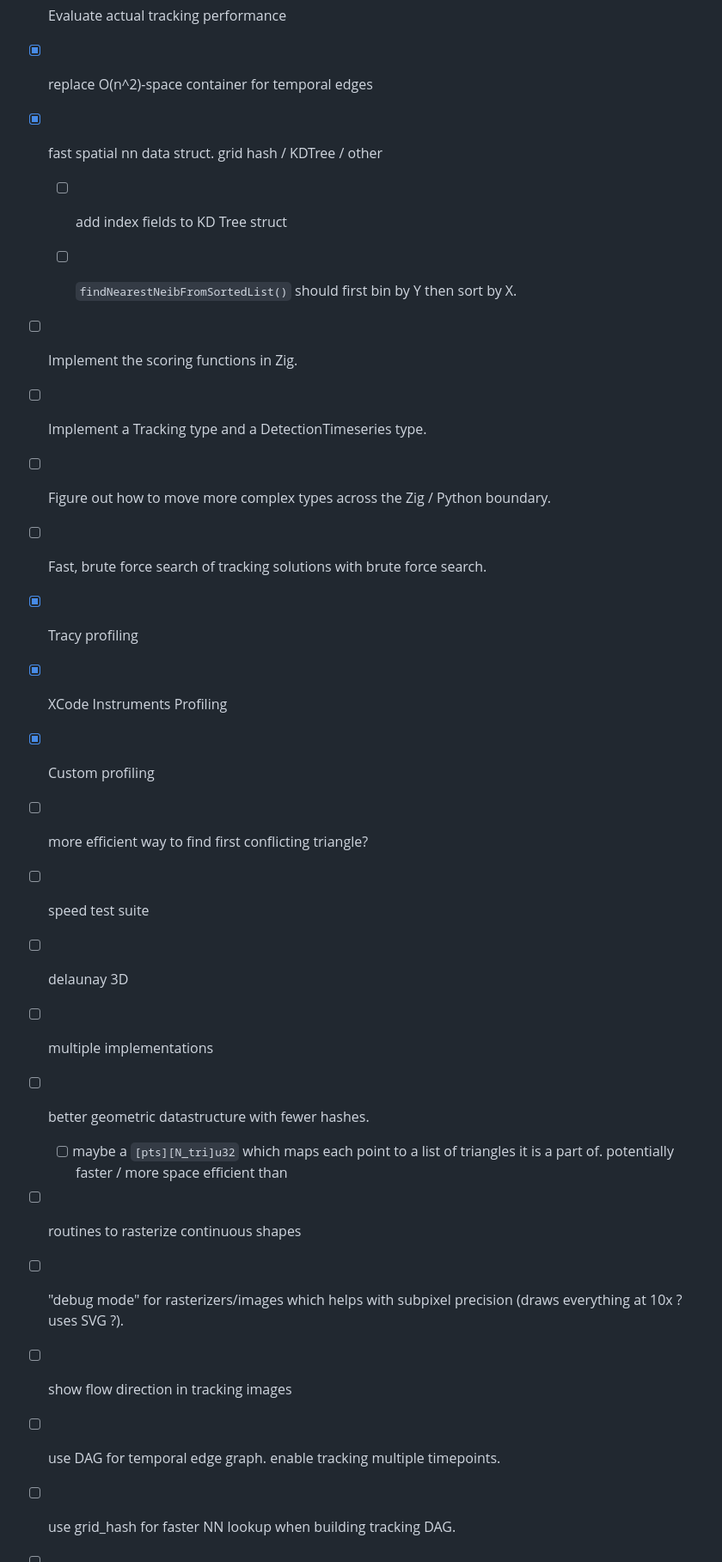
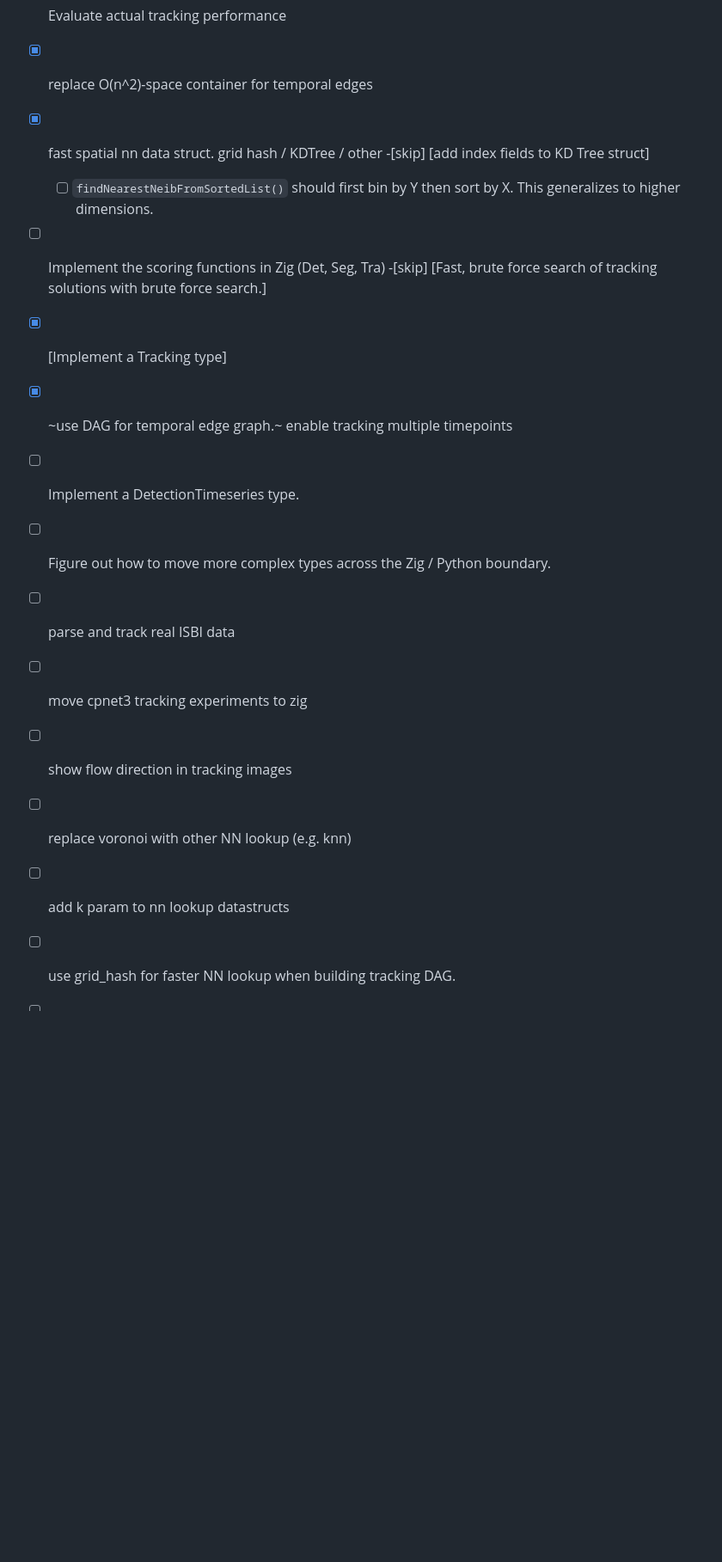
Before and after one commit to colemanbroad/tracker, a Markdown page: notes/notes.md, the part around one of its changes. Shown at 86% size. Drawn GitHub-style; blank space fills up the shorter version.

Commit message:
update notes

```diff
--- a/notes/notes.md
+++ b/notes/notes.md
@@ -22,31 +22,22 @@
 -[x] Evaluate actual tracking performance
 -[x] replace O(n^2)-space container for temporal edges
 -[x] fast spatial nn data struct. grid hash / KDTree / other
-    -[ ] add index fields to KD Tree struct
-    -[ ] `findNearestNeibFromSortedList()` should first bin by Y then sort by X.
+    -[skip] [add index fields to KD Tree struct]
+    -[ ] `findNearestNeibFromSortedList()` should first bin by Y then sort by X. This generalizes to higher dimensions.
+
+-[ ] Implement the scoring functions in Zig (Det, Seg, Tra)
+-[skip] [Fast, brute force search of tracking solutions with brute force search.]
+-[x] [Implement a Tracking type]
+-[x] ~use DAG for temporal edge graph.~ enable tracking multiple timepoints
+-[ ] Implement a DetectionTimeseries type.
+-[ ] Figure out how to move more complex types across the Zig / Python boundary.
 
 
-
--[ ] Implement the scoring functions in Zig.
--[ ] Implement a Tracking type and a DetectionTimeseries type.
--[ ] Figure out how to move more complex types across the Zig / Python boundary.
--[ ] Fast, brute force search of tracking solutions with brute force search.
-
--[x] Tracy profiling
--[x] XCode Instruments Profiling
--[x] Custom profiling
--[ ] more efficient way to find first conflicting triangle?
--[ ] speed test suite
--[ ] delaunay 3D
--[ ] multiple implementations
--[ ] better geometric datastructure with fewer hashes.
-    -[ ] maybe a `[pts][N_tri]u32` which maps each point to a list of triangles it is a part of. potentially faster / more space efficient than
-
--[ ] routines to rasterize continuous shapes
--[ ] "debug mode" for rasterizers/images which helps with subpixel precision (draws everything at 10x ? uses SVG ?).
-
+-[ ] parse and track real ISBI data
+-[ ] move cpnet3 tracking experiments to zig
 -[ ] show flow direction in tracking images
--[ ] use DAG for temporal edge graph. enable tracking multiple timepoints.
+-[ ] replace voronoi with other NN lookup (e.g. knn)
+-[ ] add k param to nn lookup datastructs
 -[ ] use grid_hash for faster NN lookup when building tracking DAG.
 -[ ] expand $c=c_0 + |dx1-dx0|^2 + |dx2-dx0|^2$ and simplify
 -[ ] repeat greedy tracking for multiple (all?) initial vertices. combine with median + conflict resolution.
```
Also changed, not shown: other parts of notes/notes.md (+53 -7 lines).
